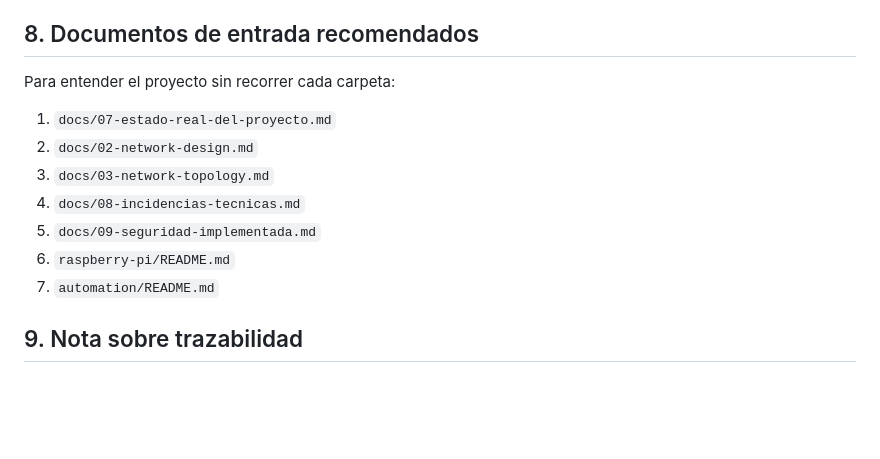
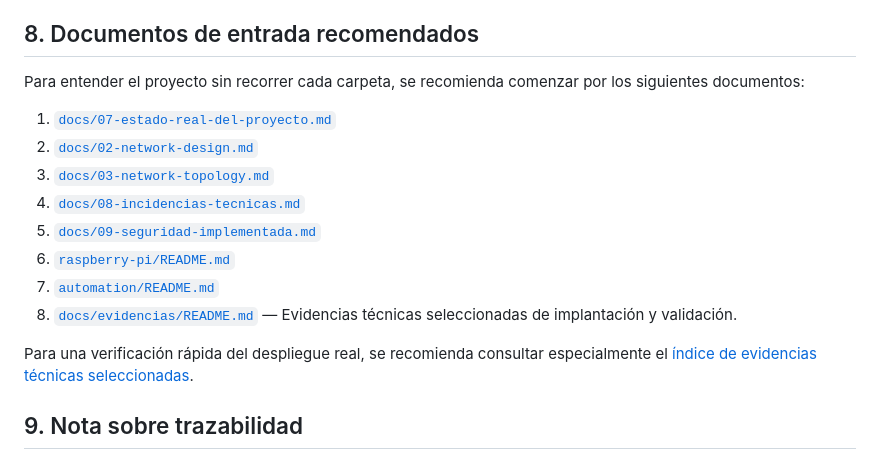
Before and after one commit to aiaprivatecloud/private-cloud-automation, a Markdown page: README.md, the part around the change. GitHub-like rendering; blank space fills up the shorter version.

Commit message:
Enlaza evidencias técnicas desde el README principal

```diff
--- a/README.md
+++ b/README.md
@@ -121,15 +121,18 @@ Los ficheros de trabajo sensibles se excluyen mediante `.gitignore` y deben cons
 
 ## 8. Documentos de entrada recomendados
 
-Para entender el proyecto sin recorrer cada carpeta:
+Para entender el proyecto sin recorrer cada carpeta, se recomienda comenzar por los siguientes documentos:
 
-1. `docs/07-estado-real-del-proyecto.md`
-2. `docs/02-network-design.md`
-3. `docs/03-network-topology.md`
-4. `docs/08-incidencias-tecnicas.md`
-5. `docs/09-seguridad-implementada.md`
-6. `raspberry-pi/README.md`
-7. `automation/README.md`
+1. [`docs/07-estado-real-del-proyecto.md`](docs/07-estado-real-del-proyecto.md)
+2. [`docs/02-network-design.md`](docs/02-network-design.md)
+3. [`docs/03-network-topology.md`](docs/03-network-topology.md)
+4. [`docs/08-incidencias-tecnicas.md`](docs/08-incidencias-tecnicas.md)
+5. [`docs/09-seguridad-implementada.md`](docs/09-seguridad-implementada.md)
+6. [`raspberry-pi/README.md`](raspberry-pi/README.md)
+7. [`automation/README.md`](automation/README.md)
+8. [`docs/evidencias/README.md`](docs/evidencias/README.md) — Evidencias técnicas seleccionadas de implantación y validación.
+
+Para una verificación rápida del despliegue real, se recomienda consultar especialmente el [índice de evidencias técnicas seleccionadas](docs/evidencias/README.md).
 
 ## 9. Nota sobre trazabilidad
 
```
